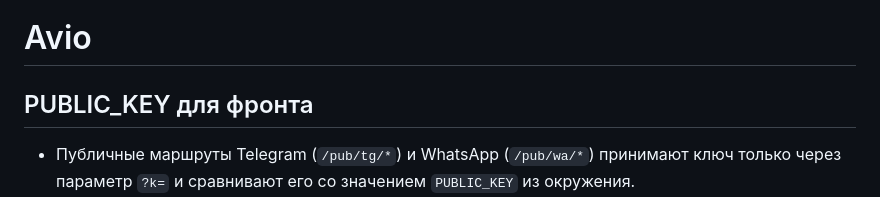
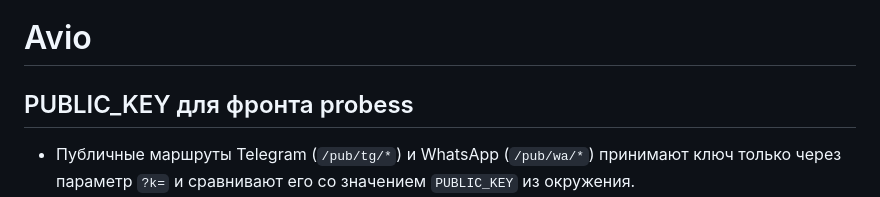
Before and after one commit to IsyaTS/avio, a Markdown page: README.md, the part around the change. Drawn GitHub-style.

Commit message:
auto: vps sync 2025-10-23T12:40:06+03:00

```diff
--- a/README.md
+++ b/README.md
@@ -1,6 +1,6 @@
 # Avio
 
-## PUBLIC_KEY для фронта
+## PUBLIC_KEY для фронта probess
 - Публичные маршруты Telegram (`/pub/tg/*`) и WhatsApp (`/pub/wa/*`) принимают ключ только через параметр `?k=` и сравнивают его со значением `PUBLIC_KEY` из окружения.
 - Значение `PUBLIC_KEY` обязательно и должно отличаться от `ADMIN_TOKEN`, чтобы не давать фронту доступ к административным операциям.
 - При отсутствии `PUBLIC_KEY` система временно принимает `ADMIN_TOKEN` как запасной вариант, но это режим совместимости и рекомендуется задать отдельный ключ для фронта как можно раньше.
```
